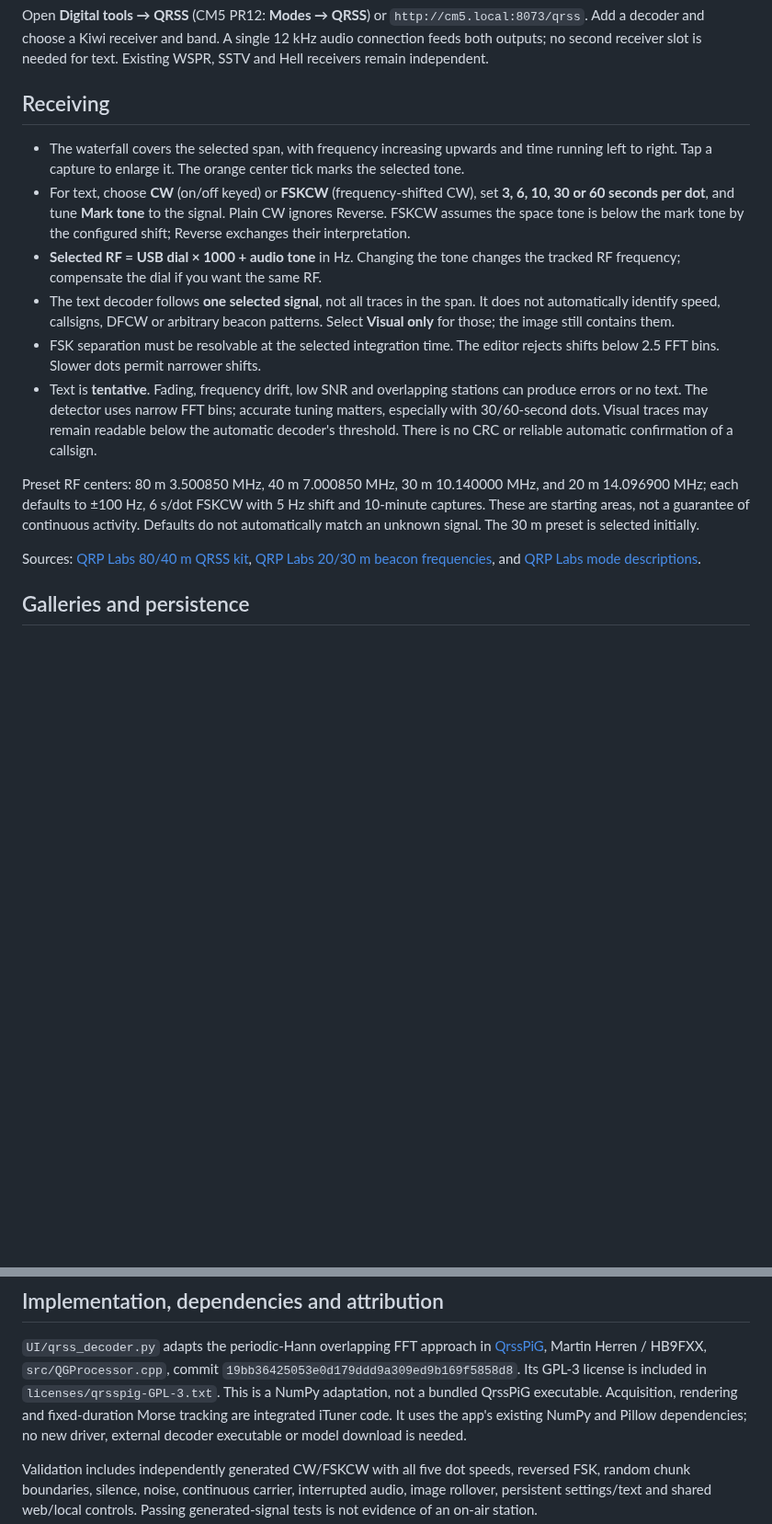
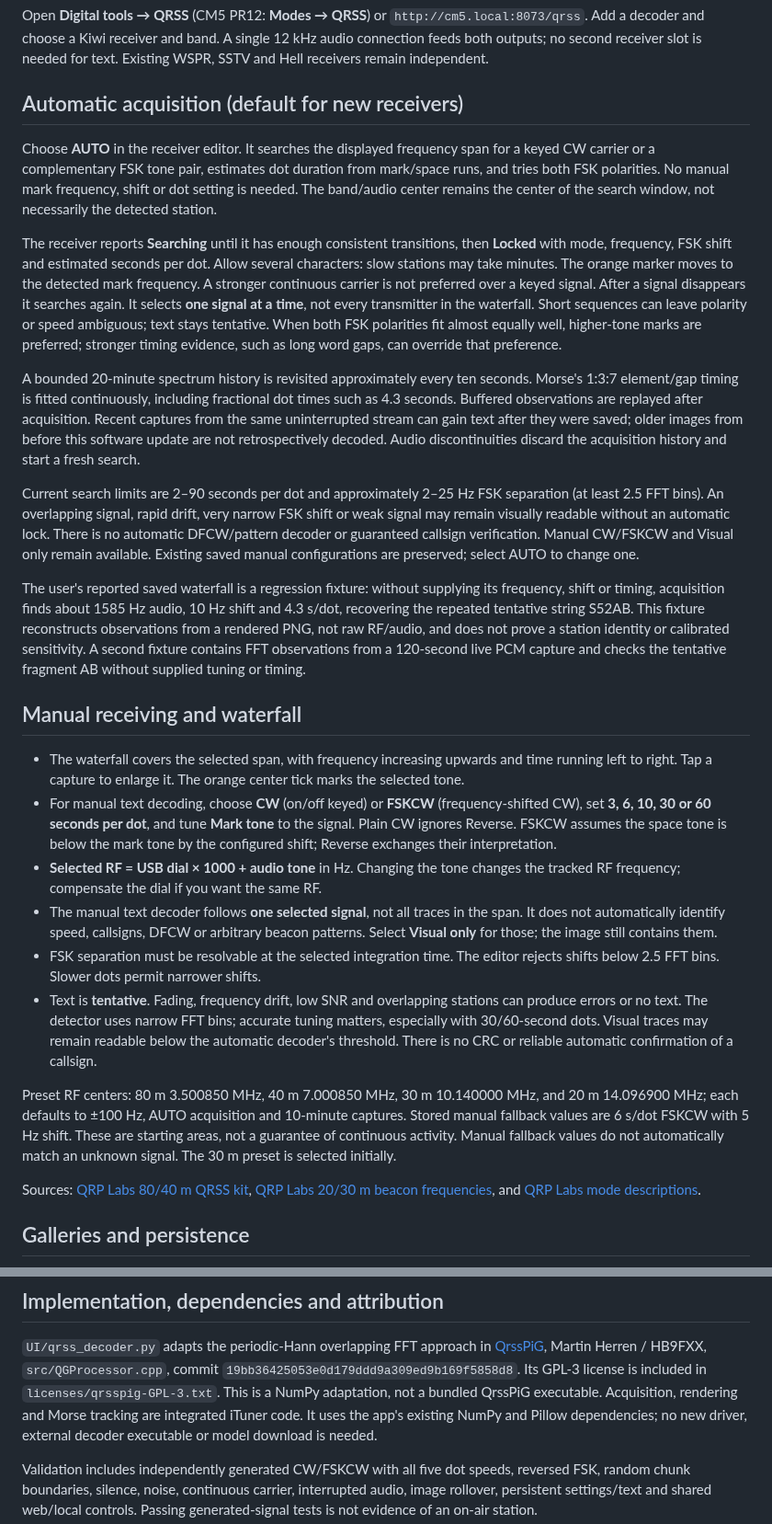
Before and after one commit to ituner/ituner-sdr, a Markdown page: docs/QRSS.md, 2 parts joined by grey strips. Shown at 92% size. Rendered like a GitHub page; blank space fills up the shorter version.

```diff
--- a/docs/QRSS.md
+++ b/docs/QRSS.md
@@ -5,18 +5,59 @@ Open **Digital tools → QRSS** (CM5 PR12: **Modes → QRSS**) or
 A single 12 kHz audio connection feeds both outputs; no second receiver slot is
 needed for text. Existing WSPR, SSTV and Hell receivers remain independent.
 
-## Receiving
+## Automatic acquisition (default for new receivers)
+
+Choose **AUTO** in the receiver editor. It searches the displayed frequency
+span for a keyed CW carrier or a complementary FSK tone pair, estimates dot
+duration from mark/space runs, and tries both FSK polarities. No manual mark
+frequency, shift or dot setting is needed. The band/audio center remains the
+center of the search window, not necessarily the detected station.
+
+The receiver reports **Searching** until it has enough consistent transitions,
+then **Locked** with mode, frequency, FSK shift and estimated seconds per dot.
+Allow several characters: slow stations may take minutes. The orange marker
+moves to the detected mark frequency. A stronger continuous carrier is not
+preferred over a keyed signal. After a signal disappears it searches again.
+It selects **one signal at a time**, not every transmitter in the waterfall.
+Short sequences can leave polarity or speed ambiguous; text stays tentative.
+When both FSK polarities fit almost equally well, higher-tone marks are preferred;
+stronger timing evidence, such as long word gaps, can override that preference.
+
+A bounded 20-minute spectrum history is revisited approximately every ten
+seconds. Morse's 1:3:7 element/gap timing is fitted continuously, including
+fractional dot times such as 4.3 seconds. Buffered observations are replayed
+after acquisition. Recent captures from the same uninterrupted stream can gain
+text after they were saved; older images from before this software update are
+not retrospectively decoded. Audio discontinuities discard the acquisition
+history and start a fresh search.
+
+Current search limits are 2–90 seconds per dot and approximately 2–25 Hz FSK
+separation (at least 2.5 FFT bins). An overlapping signal, rapid drift, very
+narrow FSK shift or weak signal may remain visually readable without an
+automatic lock. There is no automatic DFCW/pattern decoder or guaranteed
+callsign verification. Manual CW/FSKCW and Visual only remain available.
+Existing saved manual configurations are preserved; select AUTO to change one.
+
+The user's reported saved waterfall is a regression fixture: without supplying
+its frequency, shift or timing, acquisition finds about 1585 Hz audio,
+10 Hz shift and 4.3 s/dot, recovering the repeated tentative string S52AB.
+This fixture reconstructs observations from a rendered PNG, not raw RF/audio,
+and does not prove a station identity or calibrated sensitivity. A second
+fixture contains FFT observations from a 120-second live PCM capture and
+checks the tentative fragment AB without supplied tuning or timing.
+
+## Manual receiving and waterfall
 
 - The waterfall covers the selected span, with frequency increasing upwards and
   time running left to right. Tap a capture to enlarge it. The orange center tick
   marks the selected tone.
-- For text, choose **CW** (on/off keyed) or **FSKCW** (frequency-shifted CW),
+- For manual text decoding, choose **CW** (on/off keyed) or **FSKCW** (frequency-shifted CW),
   set **3, 6, 10, 30 or 60 seconds per dot**, and tune **Mark tone** to the signal.
   Plain CW ignores Reverse. FSKCW assumes the space tone is below the mark tone
   by the configured shift; Reverse exchanges their interpretation.
 - **Selected RF = USB dial × 1000 + audio tone** in Hz. Changing the tone changes
   the tracked RF frequency; compensate the dial if you want the same RF.
-- The text decoder follows **one selected signal**, not all traces in the span.
+- The manual text decoder follows **one selected signal**, not all traces in the span.
   It does not automatically identify speed, callsigns, DFCW or arbitrary beacon
   patterns. Select **Visual only** for those; the image still contains them.
 - FSK separation must be resolvable at the selected integration time. The editor
@@ -29,8 +70,9 @@ needed for text. Existing WSPR, SSTV and Hell receivers remain independent.
 
 Preset RF centers: 80 m 3.500850 MHz, 40 m 7.000850 MHz,
 30 m 10.140000 MHz, and 20 m 14.096900 MHz; each defaults to ±100 Hz,
-6 s/dot FSKCW with 5 Hz shift and 10-minute captures. These are starting areas,
-not a guarantee of continuous activity. Defaults do not automatically match
+AUTO acquisition and 10-minute captures. Stored manual fallback values are
+6 s/dot FSKCW with 5 Hz shift. These are starting areas,
+not a guarantee of continuous activity. Manual fallback values do not automatically match
 an unknown signal. The 30 m preset is selected initially.
 
 Sources: [QRP Labs 80/40 m QRSS kit](https://qrp-labs.com/qrsskit.html),
@@ -67,7 +109,7 @@ text guess is not treated as a confirmed reception report.
 `src/QGProcessor.cpp`, commit `19bb36425053e0d179ddd9a309ed9b169f5858d8`.
 Its GPL-3 license is included in `licenses/qrsspig-GPL-3.txt`.
 This is a NumPy adaptation, not a bundled QrssPiG executable. Acquisition,
-rendering and fixed-duration Morse tracking are integrated iTuner code.
+rendering and Morse tracking are integrated iTuner code.
 It uses the app's existing NumPy and Pillow dependencies; no new driver,
 external decoder executable or model download is needed.
 
```
Also changed, not shown: README.md (+2 -1 lines), docs/images/qrss-auto-editor.png (added), 11 other files.
